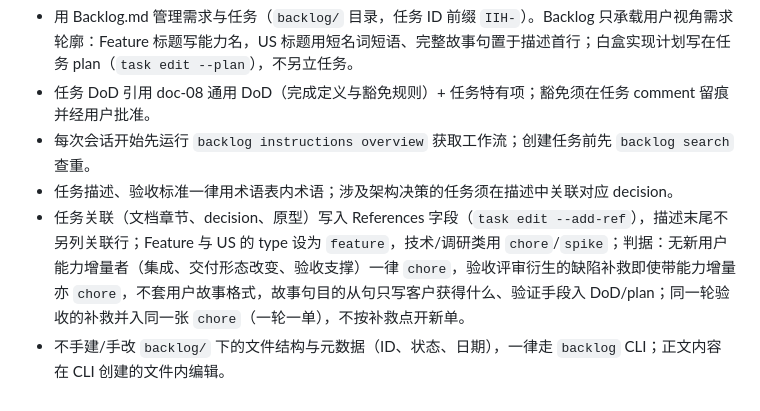
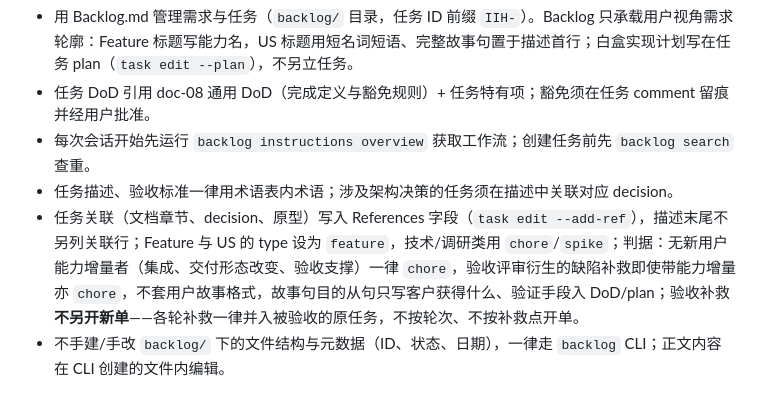
Before and after one commit to leoricmaster/iih, a Markdown page: CLAUDE.md, the part around the change. Rendered like a GitHub page.

Commit message:
CLAUDE.md 任务粒度表述修正：验收补救不另开新单——各轮一律并入被验收的原任务（「一轮一单」原表述致误读为每轮一张）
Co-Authored-By: Claude Opus 4.7 <noreply@anthropic.com>

```diff
--- a/CLAUDE.md
+++ b/CLAUDE.md
@@ -27,5 +27,5 @@
 - 任务 DoD 引用 doc-08 通用 DoD（完成定义与豁免规则）+ 任务特有项；豁免须在任务 comment 留痕并经用户批准。
 - 每次会话开始先运行 `backlog instructions overview` 获取工作流；创建任务前先 `backlog search` 查重。
 - 任务描述、验收标准一律用术语表内术语；涉及架构决策的任务须在描述中关联对应 decision。
-- 任务关联（文档章节、decision、原型）写入 References 字段（`task edit --add-ref`），描述末尾不另列关联行；Feature 与 US 的 type 设为 `feature`，技术/调研类用 `chore`/`spike`；判据：无新用户能力增量者（集成、交付形态改变、验收支撑）一律 `chore`，验收评审衍生的缺陷补救即使带能力增量亦 `chore`，不套用户故事格式，故事句目的从句只写客户获得什么、验证手段入 DoD/plan；同一轮验收的补救并入同一张 `chore`（一轮一单），不按补救点开新单。
+- 任务关联（文档章节、decision、原型）写入 References 字段（`task edit --add-ref`），描述末尾不另列关联行；Feature 与 US 的 type 设为 `feature`，技术/调研类用 `chore`/`spike`；判据：无新用户能力增量者（集成、交付形态改变、验收支撑）一律 `chore`，验收评审衍生的缺陷补救即使带能力增量亦 `chore`，不套用户故事格式，故事句目的从句只写客户获得什么、验证手段入 DoD/plan；验收补救**不另开新单**——各轮补救一律并入被验收的原任务，不按轮次、不按补救点开单。
 - 不手建/手改 `backlog/` 下的文件结构与元数据（ID、状态、日期），一律走 `backlog` CLI；正文内容在 CLI 创建的文件内编辑。
```
